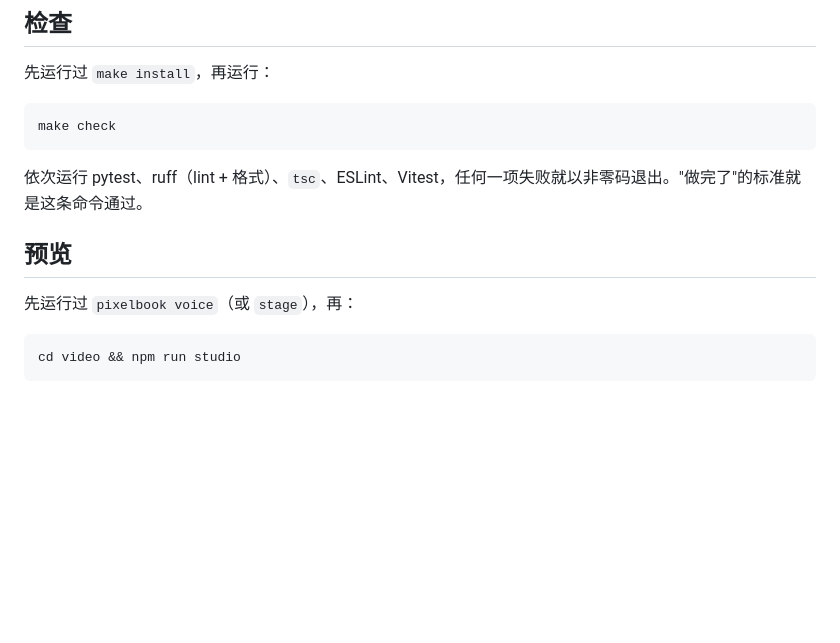
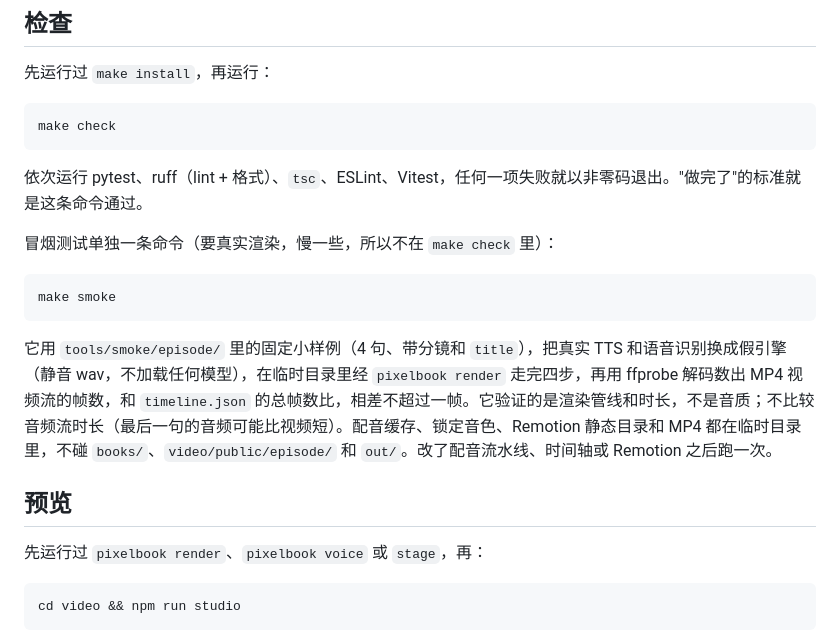
Before and after one commit to Oran929/pixel-book-video, a Markdown page: README.md, the part around one of its changes. Drawn GitHub-style; blank space fills up the shorter version.

````diff
--- a/README.md
+++ b/README.md
@@ -176,9 +204,17 @@ make check
 
 依次运行 pytest、ruff（lint + 格式）、`tsc`、ESLint、Vitest，任何一项失败就以非零码退出。"做完了"的标准就是这条命令通过。
 
+冒烟测试单独一条命令（要真实渲染，慢一些，所以不在 `make check` 里）：
+
+```sh
+make smoke
+```
+
+它用 `tools/smoke/episode/` 里的固定小样例（4 句、带分镜和 `title`），把真实 TTS 和语音识别换成假引擎（静音 wav，不加载任何模型），在临时目录里经 `pixelbook render` 走完四步，再用 ffprobe 解码数出 MP4 视频流的帧数，和 `timeline.json` 的总帧数比，相差不超过一帧。它验证的是渲染管线和时长，不是音质；不比较音频流时长（最后一句的音频可能比视频短）。配音缓存、锁定音色、Remotion 静态目录和 MP4 都在临时目录里，不碰 `books/`、`video/public/episode/` 和 `out/`。改了配音流水线、时间轴或 Remotion 之后跑一次。
+
 ## 预览
 
-先运行过 `pixelbook voice`（或 `stage`），再：
+先运行过 `pixelbook render`、`pixelbook voice` 或 `stage`，再：
 
 ```sh
 cd video && npm run studio
````
Also changed, not shown: other parts of README.md (+28 -0 lines).
